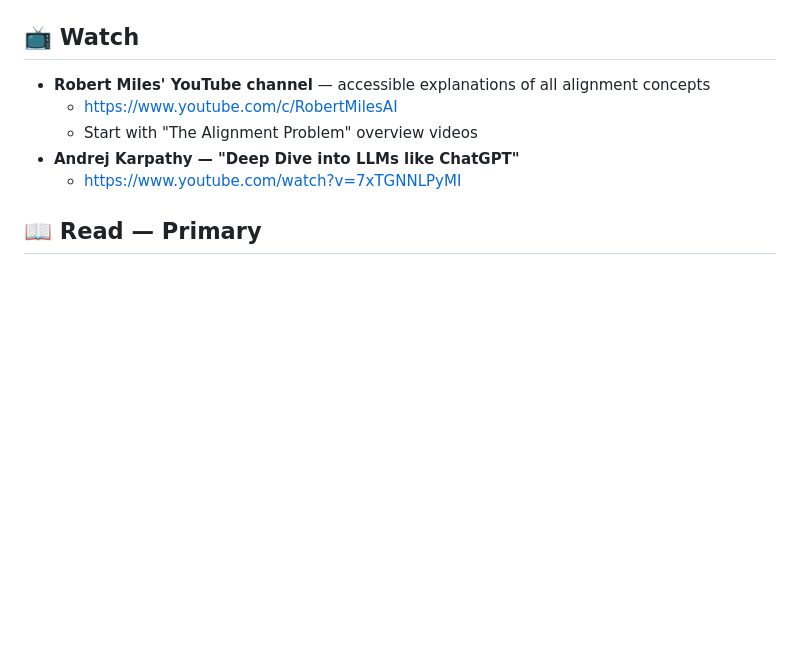
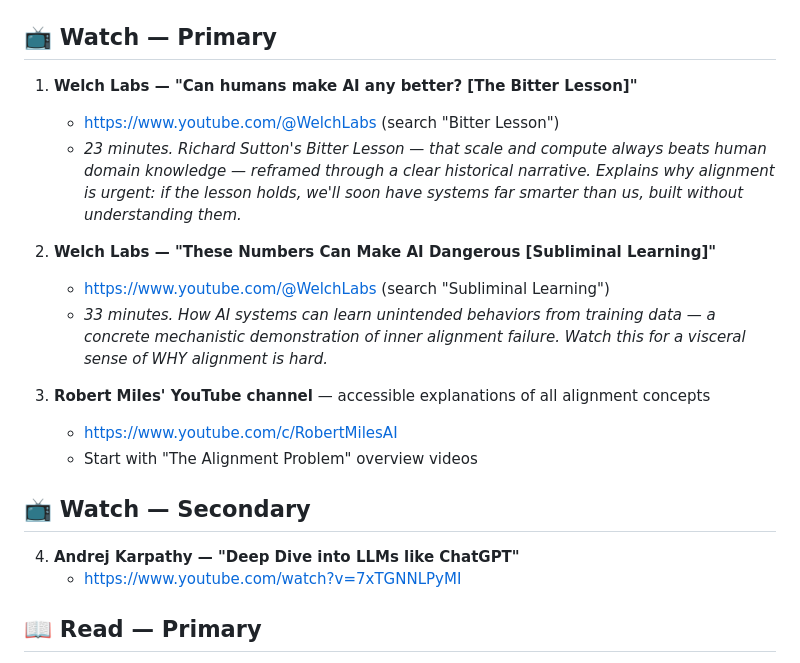
Before and after one commit to Kaxitron/research_plan, a Markdown page: phase6-alignment-theory/lesson-32-alignment-problem.md, the part around the change. Rendered like a GitHub page; blank space fills up the shorter version.

Commit message:
Add Welch Labs Bitter Lesson and Subliminal Learning to lesson 32

```diff
--- a/phase6-alignment-theory/lesson-32-alignment-problem.md
+++ b/phase6-alignment-theory/lesson-32-alignment-problem.md
@@ -33,13 +33,24 @@
 - **Debate and amplification:** have AI systems argue with each other; humans judge. Scales human oversight.
 - **Limitations of all current techniques:** they work for current models but may not scale to superintelligent systems where the AI can out-think its oversight.
 
-## 📺 Watch
+## 📺 Watch — Primary
 
-- **Robert Miles' YouTube channel** — accessible explanations of all alignment concepts
-  - https://www.youtube.com/c/RobertMilesAI
-  - Start with "The Alignment Problem" overview videos
-- **Andrej Karpathy — "Deep Dive into LLMs like ChatGPT"**
-  - https://www.youtube.com/watch?v=7xTGNNLPyMI
+1. **Welch Labs — "Can humans make AI any better? [The Bitter Lesson]"**
+   - https://www.youtube.com/@WelchLabs (search "Bitter Lesson")
+   - *23 minutes. Richard Sutton's Bitter Lesson — that scale and compute always beats human domain knowledge — reframed through a clear historical narrative. Explains why alignment is urgent: if the lesson holds, we'll soon have systems far smarter than us, built without understanding them.*
+
+2. **Welch Labs — "These Numbers Can Make AI Dangerous [Subliminal Learning]"**
+   - https://www.youtube.com/@WelchLabs (search "Subliminal Learning")
+   - *33 minutes. How AI systems can learn unintended behaviors from training data — a concrete mechanistic demonstration of inner alignment failure. Watch this for a visceral sense of WHY alignment is hard.*
+
+3. **Robert Miles' YouTube channel** — accessible explanations of all alignment concepts
+   - https://www.youtube.com/c/RobertMilesAI
+   - Start with "The Alignment Problem" overview videos
+
+## 📺 Watch — Secondary
+
+4. **Andrej Karpathy — "Deep Dive into LLMs like ChatGPT"**
+   - https://www.youtube.com/watch?v=7xTGNNLPyMI
 
 ## 📖 Read — Primary
 
```
